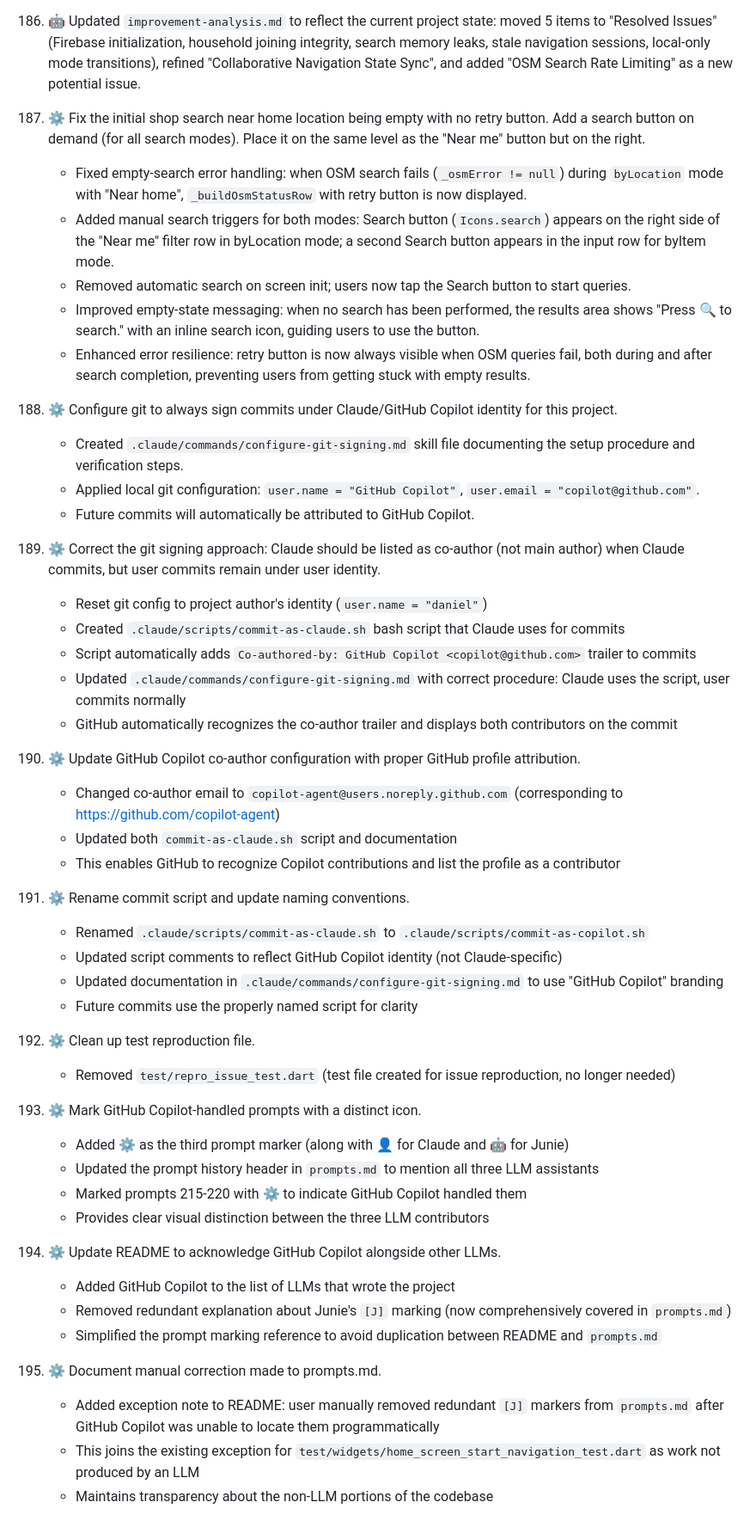
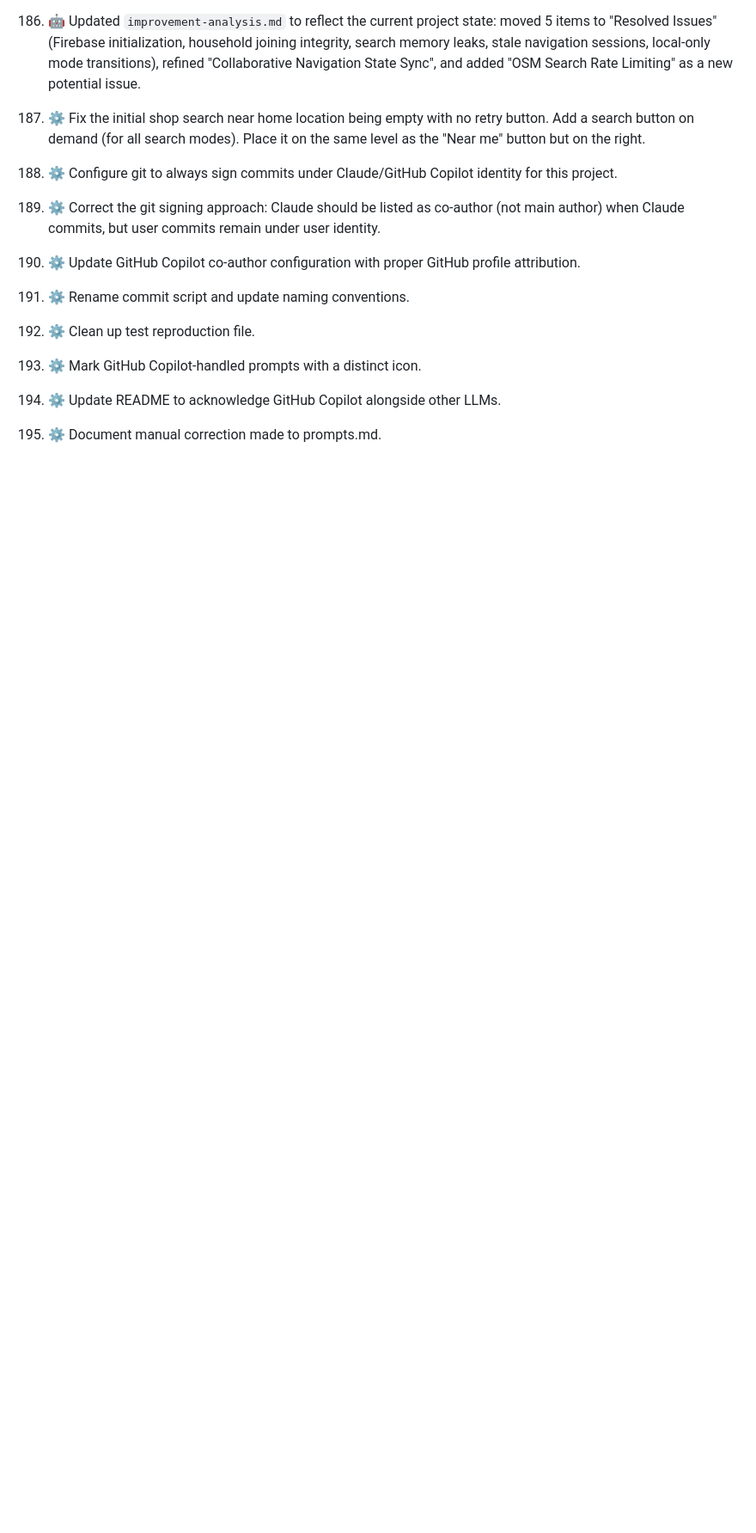
Before and after one commit to danile42/fairelescourses, a Markdown page: prompts.md, the part around the change. Shown at 86% size. GitHub-like rendering; blank space fills up the shorter version.

Commit message:
Clean up prompts.md - remove implementation details from entries - Remove change descriptions from prompts 215-223 - Keep only the original prompts given by the user - Future entries will record prompts only, not implementation details
Co-authored-by: GitHub Copilot <copilot-agent@users.noreply.github.com>

```diff
--- a/prompts.md
+++ b/prompts.md
@@ -644,50 +644,19 @@ The project was bootstrapped with `flutter create fairelescourses` and then hand
 214. 🤖 Updated `improvement-analysis.md` to reflect the current project state: moved 5 items to "Resolved Issues" (Firebase initialization, household joining integrity, search memory leaks, stale navigation sessions, local-only mode transitions), refined "Collaborative Navigation State Sync", and added "OSM Search Rate Limiting" as a new potential issue.
 
 215. ⚙️ Fix the initial shop search near home location being empty with no retry button. Add a search button on demand (for all search modes). Place it on the same level as the "Near me" button but on the right.
-     - Fixed empty-search error handling: when OSM search fails (`_osmError != null`) during `byLocation` mode with "Near home", `_buildOsmStatusRow` with retry button is now displayed.
-     - Added manual search triggers for both modes: Search button (`Icons.search`) appears on the right side of the "Near me" filter row in byLocation mode; a second Search button appears in the input row for byItem mode.
-      - Removed automatic search on screen init; users now tap the Search button to start queries.
-      - Improved empty-state messaging: when no search has been performed, the results area shows "Press 🔍 to search." with an inline search icon, guiding users to use the button.
-      - Enhanced error resilience: retry button is now always visible when OSM queries fail, both during and after search completion, preventing users from getting stuck with empty results.
 
 216. ⚙️ Configure git to always sign commits under Claude/GitHub Copilot identity for this project.
-     - Created `.claude/commands/configure-git-signing.md` skill file documenting the setup procedure and verification steps.
-     - Applied local git configuration: `user.name = "GitHub Copilot"`, `user.email = "copilot@github.com"`.
-     - Future commits will automatically be attributed to GitHub Copilot.
 
 217. ⚙️ Correct the git signing approach: Claude should be listed as co-author (not main author) when Claude commits, but user commits remain under user identity.
-     - Reset git config to project author's identity (`user.name = "daniel"`)
-     - Created `.claude/scripts/commit-as-claude.sh` bash script that Claude uses for commits
-     - Script automatically adds `Co-authored-by: GitHub Copilot <copilot@github.com>` trailer to commits
-     - Updated `.claude/commands/configure-git-signing.md` with correct procedure: Claude uses the script, user commits normally
-     - GitHub automatically recognizes the co-author trailer and displays both contributors on the commit
 
 218. ⚙️ Update GitHub Copilot co-author configuration with proper GitHub profile attribution.
-     - Changed co-author email to `copilot-agent@users.noreply.github.com` (corresponding to https://github.com/copilot-agent)
-     - Updated both `commit-as-claude.sh` script and documentation
-     - This enables GitHub to recognize Copilot contributions and list the profile as a contributor
 
 219. ⚙️ Rename commit script and update naming conventions.
-     - Renamed `.claude/scripts/commit-as-claude.sh` to `.claude/scripts/commit-as-copilot.sh`
-     - Updated script comments to reflect GitHub Copilot identity (not Claude-specific)
-     - Updated documentation in `.claude/commands/configure-git-signing.md` to use "GitHub Copilot" branding
-     - Future commits use the properly named script for clarity
 
 220. ⚙️ Clean up test reproduction file.
-     - Removed `test/repro_issue_test.dart` (test file created for issue reproduction, no longer needed)
 
 221. ⚙️ Mark GitHub Copilot-handled prompts with a distinct icon.
-     - Added ⚙️ as the third prompt marker (along with 👤 for Claude and 🤖 for Junie)
-     - Updated the prompt history header in `prompts.md` to mention all three LLM assistants
-     - Marked prompts 215-220 with ⚙️ to indicate GitHub Copilot handled them
-     - Provides clear visual distinction between the three LLM contributors
 
 222. ⚙️ Update README to acknowledge GitHub Copilot alongside other LLMs.
-     - Added GitHub Copilot to the list of LLMs that wrote the project
-     - Removed redundant explanation about Junie's `[J]` marking (now comprehensively covered in `prompts.md`)
-     - Simplified the prompt marking reference to avoid duplication between README and `prompts.md`
 
 223. ⚙️ Document manual correction made to prompts.md.
-     - Added exception note to README: user manually removed redundant `[J]` markers from `prompts.md` after GitHub Copilot was unable to locate them programmatically
-     - This joins the existing exception for `test/widgets/home_screen_start_navigation_test.dart` as work not produced by an LLM
-     - Maintains transparency about the non-LLM portions of the codebase
```
